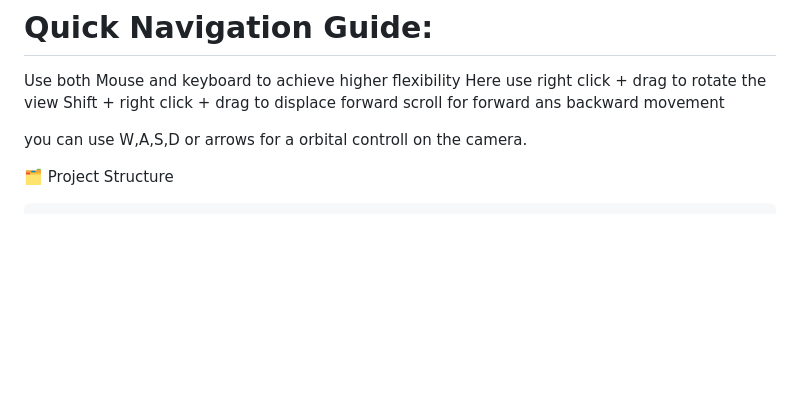
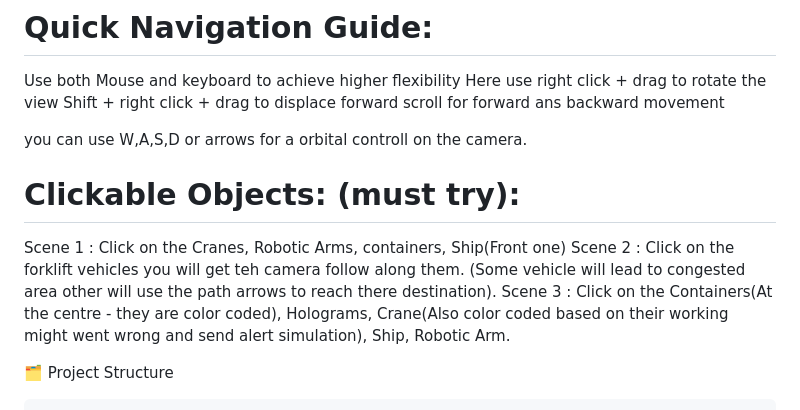
Before and after one commit to sangdil-biswal-021/AI-Port, a Markdown page: README.md, the part around the change. Rendered like a GitHub page; blank space fills up the shorter version.

Commit message:
Update README with clickable objects instructions
Added instructions for interacting with clickable objects in the scenes.

```diff
--- a/README.md
+++ b/README.md
@@ -122,6 +122,13 @@ scroll for forward ans backward movement
 you can use W,A,S,D or arrows for a orbital controll on the camera.
 
 
+# Clickable Objects: (must try):
+
+Scene 1 : Click on the Cranes, Robotic Arms, containers, Ship(Front one)
+Scene 2 : Click on the forklift vehicles you will get teh camera follow along them. (Some vehicle will lead to congested area other will use the path arrows to reach there destination).
+Scene 3 : Click on the Containers(At the centre - they are color coded), Holograms, Crane(Also color coded based on their working might went wrong and send alert simulation), Ship, Robotic Arm.
+
+
 
 
 🗂️ Project Structure
```
